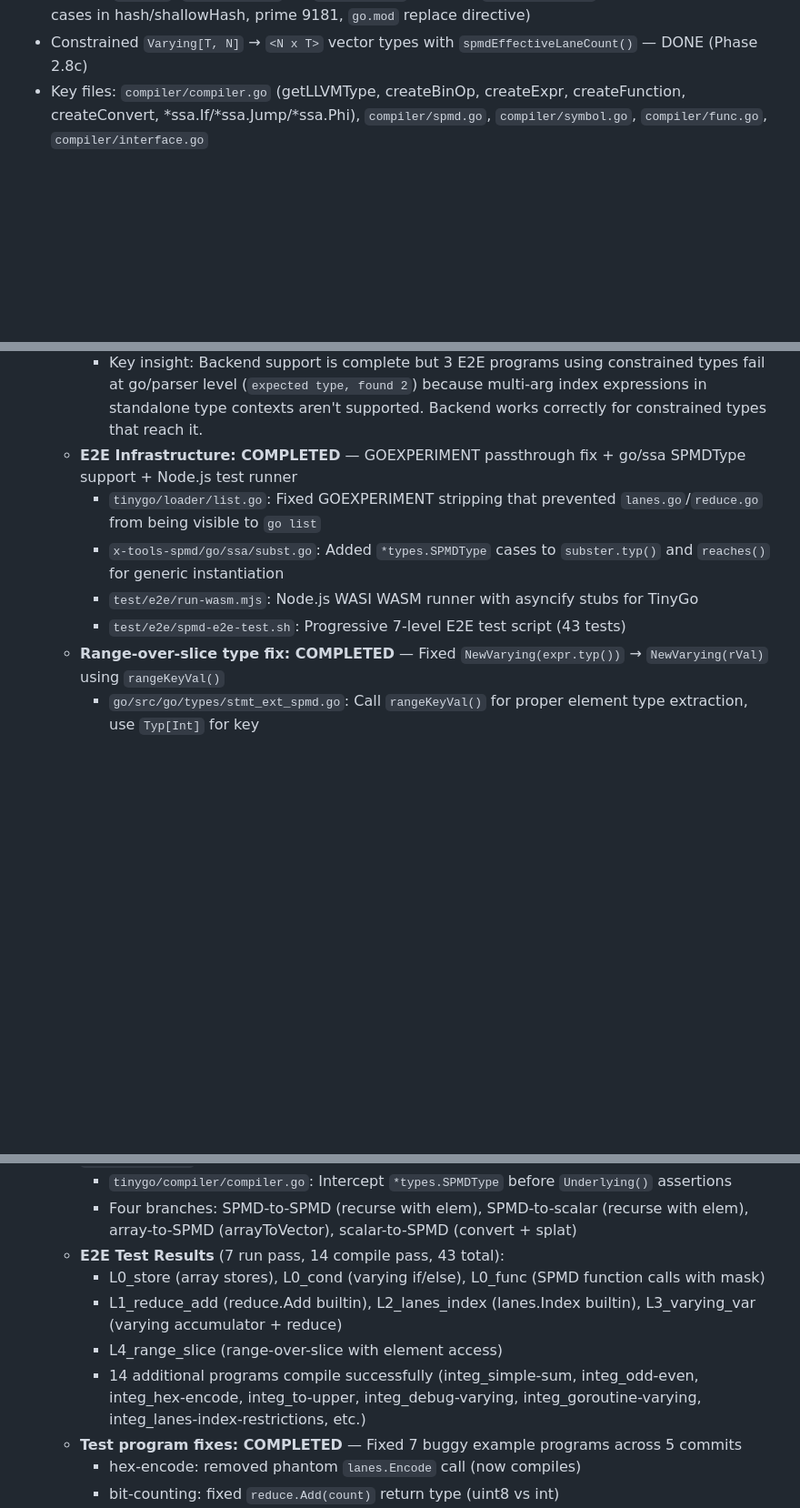
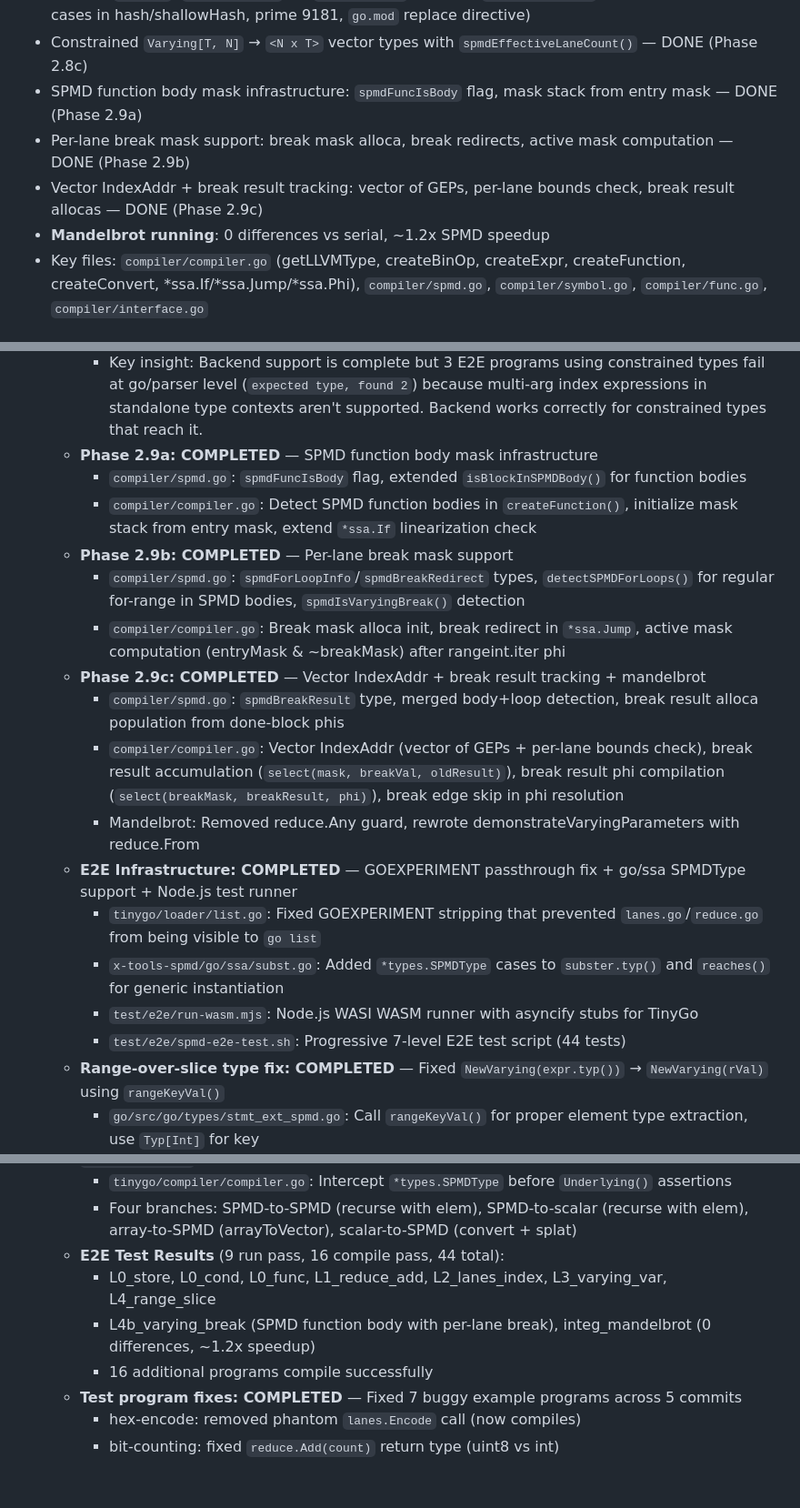
Before and after one commit to Bluebugs/go-spmd, a Markdown page: CLAUDE.md, 3 parts joined by grey strips. Shown at 91% size. GitHub-like rendering; blank space fills up the shorter version.

```diff
--- a/CLAUDE.md
+++ b/CLAUDE.md
@@ -129,6 +129,10 @@ Before TinyGo can compile any SPMD code, the standard library toolchain must be
 - Intercept lanes/reduce function calls and lower to LLVM vector intrinsics — DONE (Phase 2.7)
 - Patched `x/tools` (`x-tools-spmd/`) so `typeutil.Map` can hash `*types.SPMDType` — DONE (SPMDType cases in hash/shallowHash, prime 9181, `go.mod` replace directive)
 - Constrained `Varying[T, N]` → `<N x T>` vector types with `spmdEffectiveLaneCount()` — DONE (Phase 2.8c)
+- SPMD function body mask infrastructure: `spmdFuncIsBody` flag, mask stack from entry mask — DONE (Phase 2.9a)
+- Per-lane break mask support: break mask alloca, break redirects, active mask computation — DONE (Phase 2.9b)
+- Vector IndexAddr + break result tracking: vector of GEPs, per-lane bounds check, break result allocas — DONE (Phase 2.9c)
+- **Mandelbrot running**: 0 differences vs serial, ~1.2x SPMD speedup
 - Key files: `compiler/compiler.go` (getLLVMType, createBinOp, createExpr, createFunction, createConvert, *ssa.If/*ssa.Jump/*ssa.Phi), `compiler/spmd.go`, `compiler/symbol.go`, `compiler/func.go`, `compiler/interface.go`
 
 ## SSA Generation Strategy (Following ISPC's Approach)
@@ -1004,11 +1008,21 @@ Go frontend implementation (Phase 1) is complete with 53 commits on the `spmd` b
      - `compiler/interface.go`: `getTypeCode()` uses `spmdEffectiveLaneCount()` for interface boxing
      - `compiler/spmd_llvm_test.go`: 5 new tests (constrained lane count, effective lane count, array-to-vector, constrained const, constrained mask type)
      - Key insight: Backend support is complete but 3 E2E programs using constrained types fail at go/parser level (`expected type, found 2`) because multi-arg index expressions in standalone type contexts aren't supported. Backend works correctly for constrained types that reach it.
+   - **Phase 2.9a: COMPLETED** — SPMD function body mask infrastructure
+     - `compiler/spmd.go`: `spmdFuncIsBody` flag, extended `isBlockInSPMDBody()` for function bodies
+     - `compiler/compiler.go`: Detect SPMD function bodies in `createFunction()`, initialize mask stack from entry mask, extend `*ssa.If` linearization check
+   - **Phase 2.9b: COMPLETED** — Per-lane break mask support
+     - `compiler/spmd.go`: `spmdForLoopInfo`/`spmdBreakRedirect` types, `detectSPMDForLoops()` for regular for-range in SPMD bodies, `spmdIsVaryingBreak()` detection
+     - `compiler/compiler.go`: Break mask alloca init, break redirect in `*ssa.Jump`, active mask computation (entryMask & ~breakMask) after rangeint.iter phi
+   - **Phase 2.9c: COMPLETED** — Vector IndexAddr + break result tracking + mandelbrot
+     - `compiler/spmd.go`: `spmdBreakResult` type, merged body+loop detection, break result alloca population from done-block phis
+     - `compiler/compiler.go`: Vector IndexAddr (vector of GEPs + per-lane bounds check), break result accumulation (`select(mask, breakVal, oldResult)`), break result phi compilation (`select(breakMask, breakResult, phi)`), break edge skip in phi resolution
+     - Mandelbrot: Removed reduce.Any guard, rewrote demonstrateVaryingParameters with reduce.From
    - **E2E Infrastructure: COMPLETED** — GOEXPERIMENT passthrough fix + go/ssa SPMDType support + Node.js test runner
      - `tinygo/loader/list.go`: Fixed GOEXPERIMENT stripping that prevented `lanes.go`/`reduce.go` from being visible to `go list`
      - `x-tools-spmd/go/ssa/subst.go`: Added `*types.SPMDType` cases to `subster.typ()` and `reaches()` for generic instantiation
      - `test/e2e/run-wasm.mjs`: Node.js WASI WASM runner with asyncify stubs for TinyGo
-     - `test/e2e/spmd-e2e-test.sh`: Progressive 7-level E2E test script (43 tests)
+     - `test/e2e/spmd-e2e-test.sh`: Progressive 7-level E2E test script (44 tests)
    - **Range-over-slice type fix: COMPLETED** — Fixed `NewVarying(expr.typ())` → `NewVarying(rVal)` using `rangeKeyVal()`
      - `go/src/go/types/stmt_ext_spmd.go`: Call `rangeKeyVal()` for proper element type extraction, use `Typ[Int]` for key
      - `go/src/cmd/compile/internal/types2/stmt_ext_spmd.go`: Identical fix for types2
@@ -1016,11 +1030,10 @@ Go frontend implementation (Phase 1) is complete with 53 commits on the `spmd` b
    - **createConvert SPMDType fix: COMPLETED** — Defensive handling in TinyGo `createConvert()`
      - `tinygo/compiler/compiler.go`: Intercept `*types.SPMDType` before `Underlying()` assertions
      - Four branches: SPMD-to-SPMD (recurse with elem), SPMD-to-scalar (recurse with elem), array-to-SPMD (arrayToVector), scalar-to-SPMD (convert + splat)
-   - **E2E Test Results** (7 run pass, 14 compile pass, 43 total):
-     - L0_store (array stores), L0_cond (varying if/else), L0_func (SPMD function calls with mask)
-     - L1_reduce_add (reduce.Add builtin), L2_lanes_index (lanes.Index builtin), L3_varying_var (varying accumulator + reduce)
-     - L4_range_slice (range-over-slice with element access)
-     - 14 additional programs compile successfully (integ_simple-sum, integ_odd-even, integ_hex-encode, integ_to-upper, integ_debug-varying, integ_goroutine-varying, integ_lanes-index-restrictions, etc.)
+   - **E2E Test Results** (9 run pass, 16 compile pass, 44 total):
+     - L0_store, L0_cond, L0_func, L1_reduce_add, L2_lanes_index, L3_varying_var, L4_range_slice
+     - L4b_varying_break (SPMD function body with per-lane break), integ_mandelbrot (0 differences, ~1.2x speedup)
+     - 16 additional programs compile successfully
    - **Test program fixes: COMPLETED** — Fixed 7 buggy example programs across 5 commits
      - hex-encode: removed phantom `lanes.Encode` call (now compiles)
      - bit-counting: fixed `reduce.Add(count)` return type (uint8 vs int)
```
Also changed, not shown: other parts of CLAUDE.md (+4 -4 lines), PLAN.md (+40 -8 lines).
